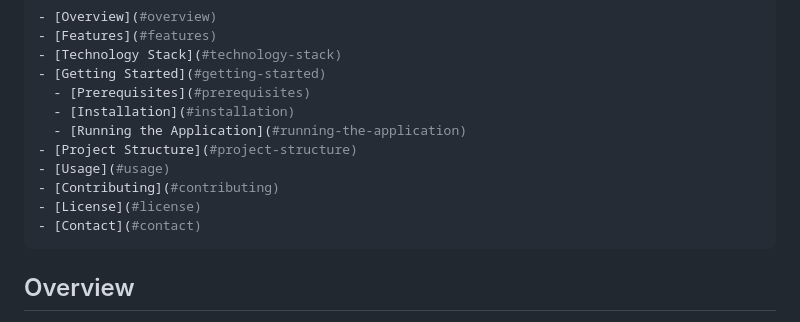
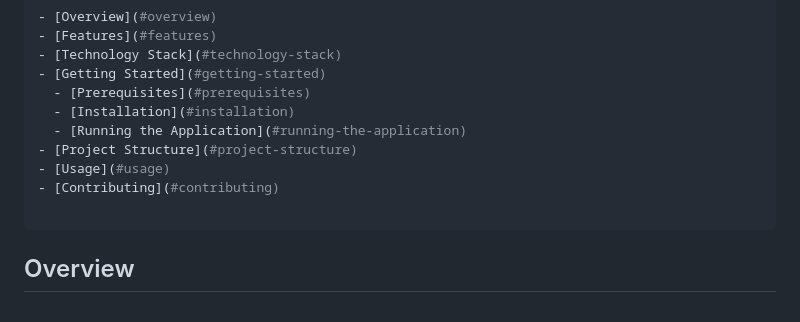
Before and after one commit to Deepanshu8560/Online_E-Pharmacy_System, a Markdown page: README.md, the part around the change. Rendered like a GitHub page.

````diff
--- a/README.md
+++ b/README.md
@@ -14,8 +14,7 @@
 - [Project Structure](#project-structure)
 - [Usage](#usage)
 - [Contributing](#contributing)
-- [License](#license)
-- [Contact](#contact)
+
 ```
 ## Overview
 This system enables users (patients, pharmacists, and admins) to interact online—patients can upload prescriptions, pharmacies can manage orders, and admins can oversee the process.
````
